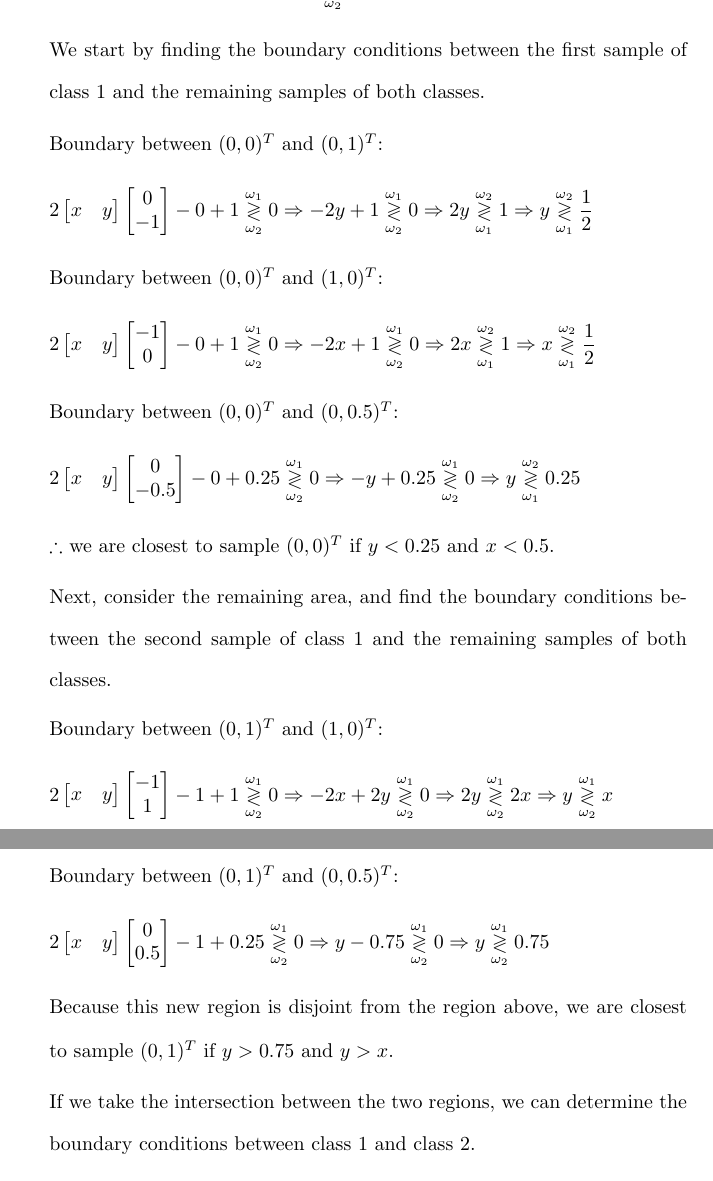
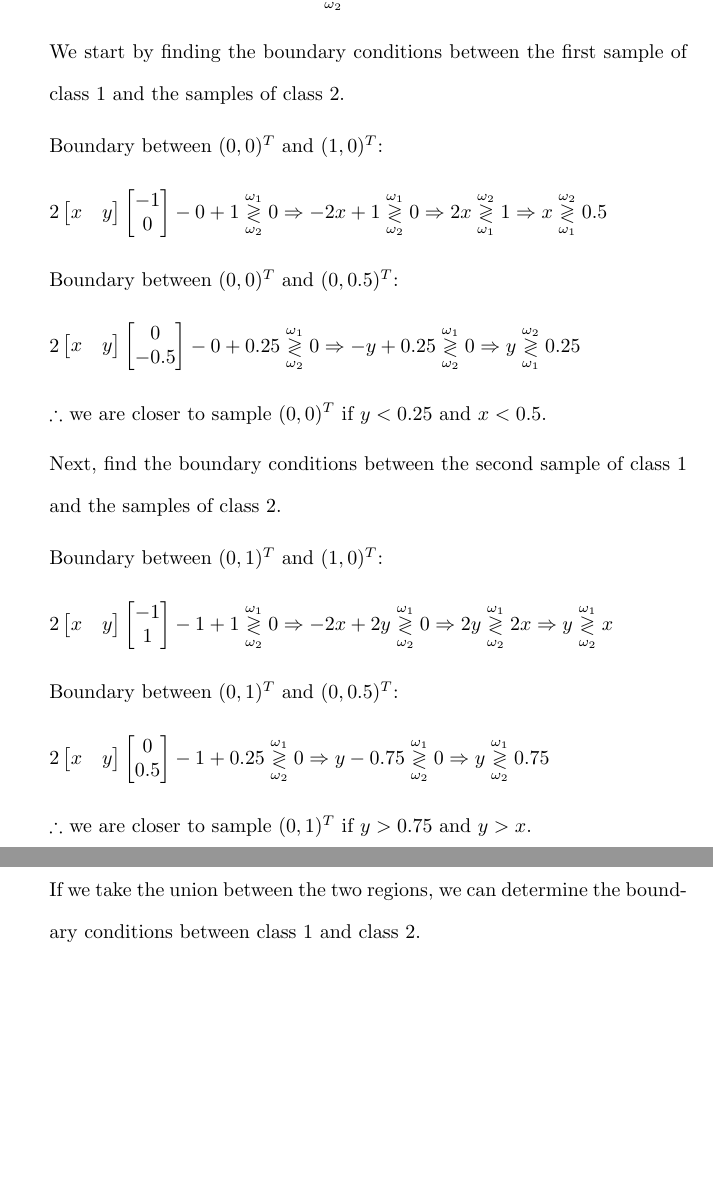
Before and after one commit to osowatzke/ECE_523_HW, a LaTeX problem sheet (2/Homework2_Sowatzke.tex): two parts of pages 2 and 3 of 5, joined at a grey line, cut so that both start at the same text, the shorter picture padded with empty space. Compiled offline with pdfLaTeX.

Commit message:
Removed unneccesary part of problem 1

```diff
--- a/2/Homework2_Sowatzke.tex
+++ b/2/Homework2_Sowatzke.tex
@@ -69,18 +69,12 @@
 			2\mathbf{x}^T(\mathbf{x_1} - \mathbf{x_2}) - \norm{\mathbf{x_1}}^2 + \norm{\mathbf{x_2}}^2 \overset{\omega_1}{\underset{\omega_2}{\gtrless}} 0
 		\end{equation*}
 
-		We start by finding the boundary conditions between the first sample of class 1 and the remaining samples of both classes.
-
-		Boundary between $(0,0)^T$ and $(0,1)^T$:
-
-		\begin{equation*}
-			2 \begin{bmatrix} x & y \end{bmatrix} \begin{bmatrix}0\\ -1\end{bmatrix} - 0 + 1 \overset{\omega_1}{\underset{\omega_2}{\gtrless}} 0 \Rightarrow -2y + 1 \overset{\omega_1}{\underset{\omega_2}{\gtrless}} 0 \Rightarrow 2y \overset{\omega_2}{\underset{\omega_1}{\gtrless}} 1 \Rightarrow y \overset{\omega_2}{\underset{\omega_1}{\gtrless}} \frac{1}{2}
-		\end{equation*}
+		We start by finding the boundary conditions between the first sample of class 1 and the samples of class 2.
 
 		Boundary between $(0,0)^T$ and $(1,0)^T$:
 
 		\begin{equation*}
-			2 \begin{bmatrix} x & y \end{bmatrix} \begin{bmatrix}-1\\ 0\end{bmatrix} - 0 + 1 \overset{\omega_1}{\underset{\omega_2}{\gtrless}} 0 \Rightarrow -2x + 1 \overset{\omega_1}{\underset{\omega_2}{\gtrless}} 0 \Rightarrow 2x \overset{\omega_2}{\underset{\omega_1}{\gtrless}} 1 \Rightarrow x \overset{\omega_2}{\underset{\omega_1}{\gtrless}} \frac{1}{2}
+			2 \begin{bmatrix} x & y \end{bmatrix} \begin{bmatrix}-1\\ 0\end{bmatrix} - 0 + 1 \overset{\omega_1}{\underset{\omega_2}{\gtrless}} 0 \Rightarrow -2x + 1 \overset{\omega_1}{\underset{\omega_2}{\gtrless}} 0 \Rightarrow 2x \overset{\omega_2}{\underset{\omega_1}{\gtrless}} 1 \Rightarrow x \overset{\omega_2}{\underset{\omega_1}{\gtrless}} 0.5
 		\end{equation*}
 
 		Boundary between $(0,0)^T$ and $(0,0.5)^T$:
@@ -89,9 +83,9 @@
 			2 \begin{bmatrix} x & y \end{bmatrix} \begin{bmatrix}0\\ -0.5\end{bmatrix} - 0 + 0.25 \overset{\omega_1}{\underset{\omega_2}{\gtrless}} 0 \Rightarrow -y + 0.25 \overset{\omega_1}{\underset{\omega_2}{\gtrless}} 0 \Rightarrow y \overset{\omega_2}{\underset{\omega_1}{\gtrless}} 0.25
 		\end{equation*}
 
-		$\therefore$ we are closest to sample $(0,0)^T$ if $y < 0.25$ and $x < 0.5$.
+		$\therefore$ we are closer to sample $(0,0)^T$ if $y < 0.25$ and $x < 0.5$.
 
-		Next, consider the remaining area, and find the boundary conditions between the second sample of class 1 and the remaining samples of both classes.
+		Next, find the boundary conditions between the second sample of class 1 and the samples of class 2.
 
 		Boundary between $(0,1)^T$ and $(1,0)^T$:
 
@@ -105,7 +99,7 @@
 			2 \begin{bmatrix} x & y \end{bmatrix} \begin{bmatrix}0\\ 0.5\end{bmatrix} - 1 + 0.25 \overset{\omega_1}{\underset{\omega_2}{\gtrless}} 0 \Rightarrow y - 0.75 \overset{\omega_1}{\underset{\omega_2}{\gtrless}} 0 \Rightarrow y \overset{\omega_1}{\underset{\omega_2}{\gtrless}} 0.75
 		\end{equation*}
 
-		Because this new region is disjoint from the region above, we are closest to sample $(0,1)^T$ if $y > 0.75$ and $y > x$.
+		$\therefore$ we are closer to sample $(0,1)^T$ if $y > 0.75$ and $y > x$.
 
-		If we take the intersection between the two regions, we can determine the boundary conditions between class 1 and class 2.
+		If we take the union between the two regions, we can determine the boundary conditions between class 1 and class 2.
 
```
Also changed, not shown: 2/Homework2_Sowatzke.tex (2 more changed lines).
